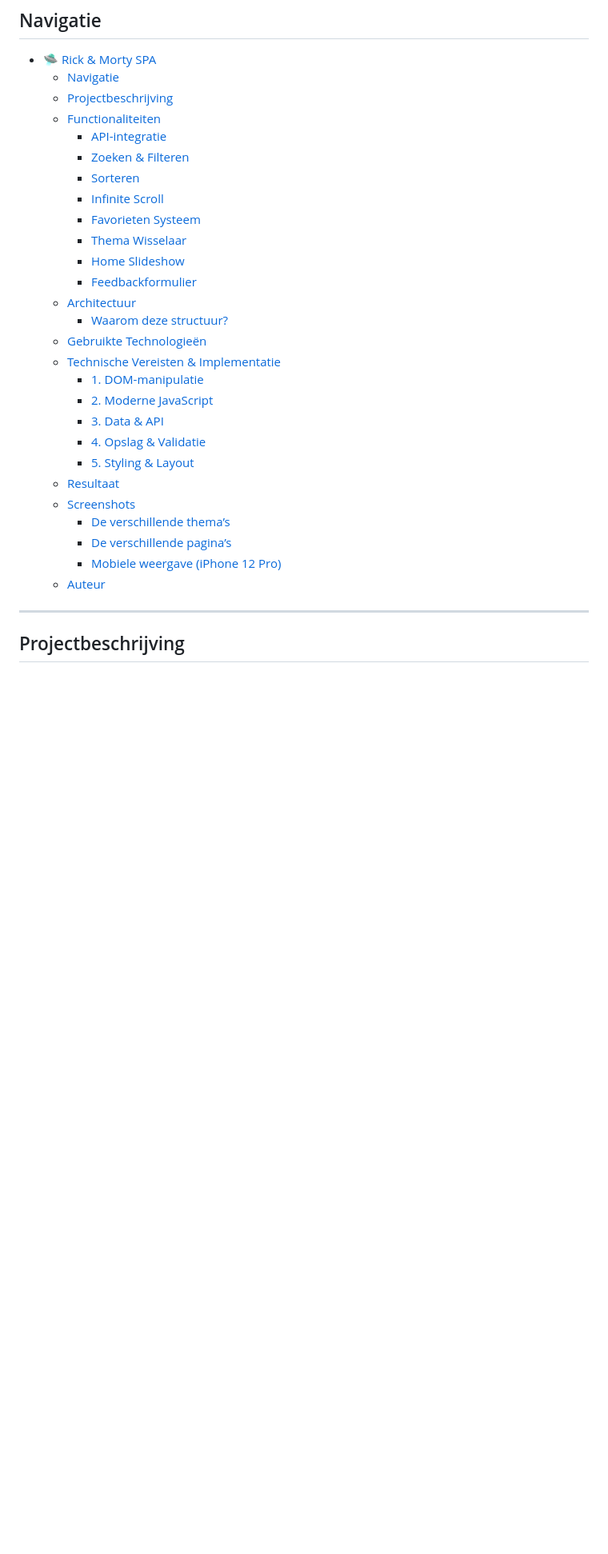
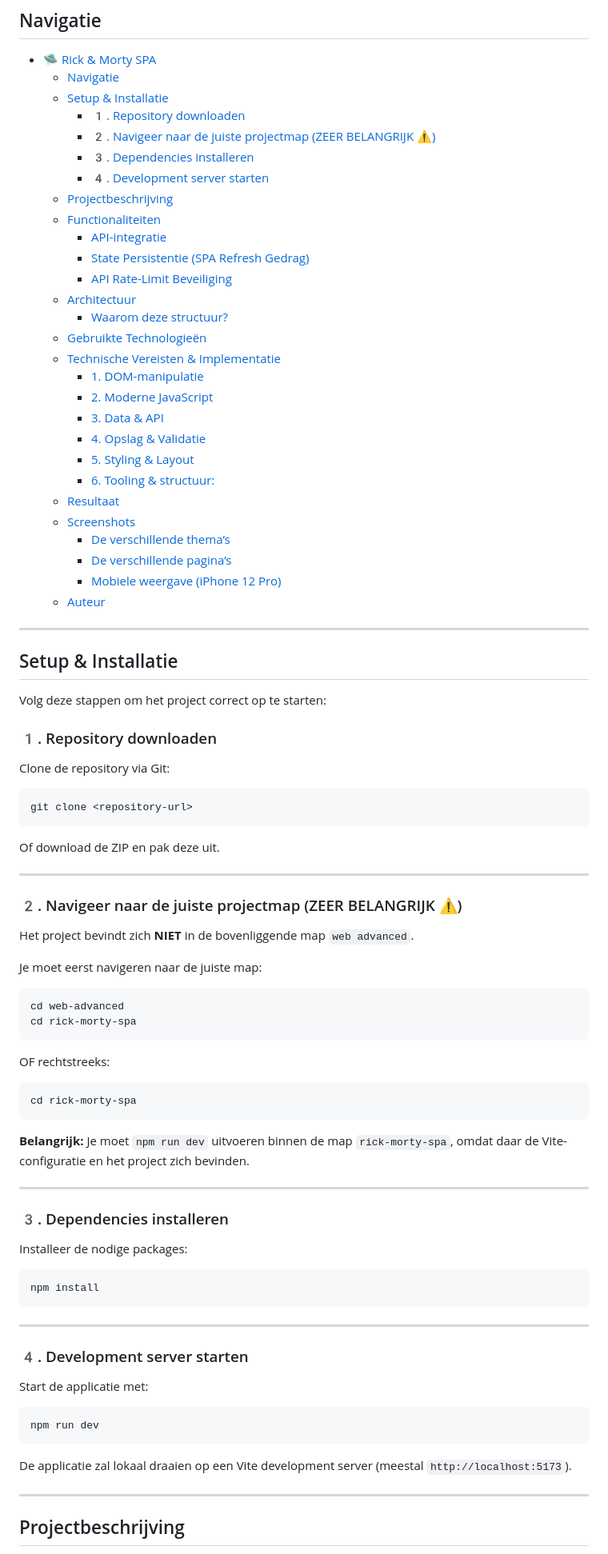
Before and after one commit to nasser2saba/Web-Advanced, a Markdown page: README.md, the part around one of its changes. Shown at 80% size. Rendered like a GitHub page; blank space fills up the shorter version.

````diff
--- a/README.md
+++ b/README.md
@@ -5,16 +5,16 @@
 
 - [🛸 Rick \& Morty SPA](#-rick--morty-spa)
   - [Navigatie](#navigatie)
+  - [Setup \& Installatie](#setup--installatie)
+    - [1️. Repository downloaden](#1️-repository-downloaden)
+    - [2️. Navigeer naar de juiste projectmap (ZEER BELANGRIJK ⚠️)](#2️-navigeer-naar-de-juiste-projectmap-zeer-belangrijk-️)
+    - [3️. Dependencies installeren](#3️-dependencies-installeren)
+    - [4️. Development server starten](#4️-development-server-starten)
   - [Projectbeschrijving](#projectbeschrijving)
   - [Functionaliteiten](#functionaliteiten)
     - [API-integratie](#api-integratie)
-    - [Zoeken \& Filteren](#zoeken--filteren)
-    - [Sorteren](#sorteren)
-    - [Infinite Scroll](#infinite-scroll)
-    - [Favorieten Systeem](#favorieten-systeem)
-    - [Thema Wisselaar](#thema-wisselaar)
-    - [Home Slideshow](#home-slideshow)
-    - [Feedbackformulier](#feedbackformulier)
+    - [State Persistentie (SPA Refresh Gedrag)](#state-persistentie-spa-refresh-gedrag)
+    - [API Rate-Limit Beveiliging](#api-rate-limit-beveiliging)
   - [Architectuur](#architectuur)
     - [Waarom deze structuur?](#waarom-deze-structuur)
   - [Gebruikte Technologieën](#gebruikte-technologieën)
@@ -24,6 +24,7 @@
     - [3. Data \& API](#3-data--api)
     - [4. Opslag \& Validatie](#4-opslag--validatie)
     - [5. Styling \& Layout](#5-styling--layout)
+    - [6. Tooling \& structuur:](#6-tooling--structuur)
   - [Resultaat](#resultaat)
   - [Screenshots](#screenshots)
     - [De verschillende thema’s](#de-verschillende-themas)
@@ -32,6 +33,67 @@
   - [Auteur](#auteur)
 
 ---
+
+## Setup & Installatie
+
+Volg deze stappen om het project correct op te starten:
+
+### 1️. Repository downloaden
+
+Clone de repository via Git:
+
+```bash
+git clone <repository-url>
+```
+
+Of download de ZIP en pak deze uit.
+
+---
+
+### 2️. Navigeer naar de juiste projectmap (ZEER BELANGRIJK ⚠️)
+
+Het project bevindt zich **NIET** in de bovenliggende map `web advanced`.
+
+Je moet eerst navigeren naar de juiste map:
+
+```bash
+cd web-advanced
+cd rick-morty-spa
+```
+
+OF rechtstreeks:
+
+```bash
+cd rick-morty-spa
+```
+
+**Belangrijk:**
+Je moet `npm run dev` uitvoeren binnen de map `rick-morty-spa`, omdat daar de Vite-configuratie en het project zich bevinden.
+
+---
+
+### 3️. Dependencies installeren
+
+Installeer de nodige packages:
+
+```bash
+npm install
+```
+
+---
+
+### 4️. Development server starten
+
+Start de applicatie met:
+
+```bash
+npm run dev
+```
+
+De applicatie zal lokaal draaien op een Vite development server (meestal `http://localhost:5173`).
+
+---
+
 
 ## Projectbeschrijving
 
````
Also changed, not shown: other parts of README.md (+52 -86 lines).
